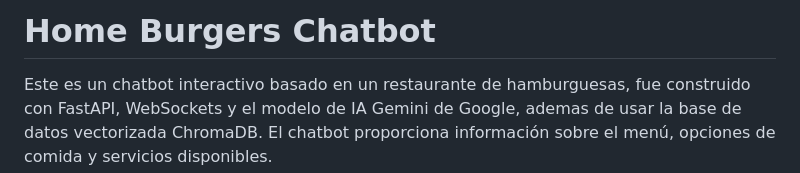
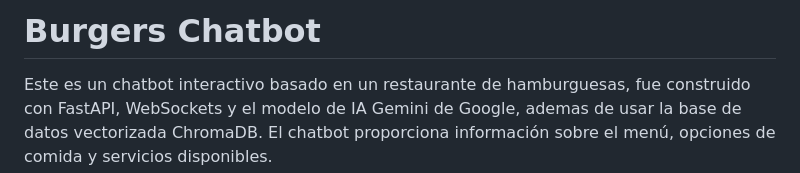
Before and after one commit to cano4est/Chatbot_RAG, a Markdown page: README.md, the part around the change. Drawn GitHub-style.

```diff
--- a/README.md
+++ b/README.md
@@ -1,4 +1,4 @@
-# Home Burgers Chatbot
+# Burgers Chatbot
 
 Este es un chatbot interactivo basado en un restaurante de hamburguesas, fue construido con FastAPI, WebSockets y el modelo de IA Gemini de Google, ademas de usar la base de datos vectorizada ChromaDB. El chatbot proporciona información sobre el menú, opciones de comida y servicios disponibles.
 
```
